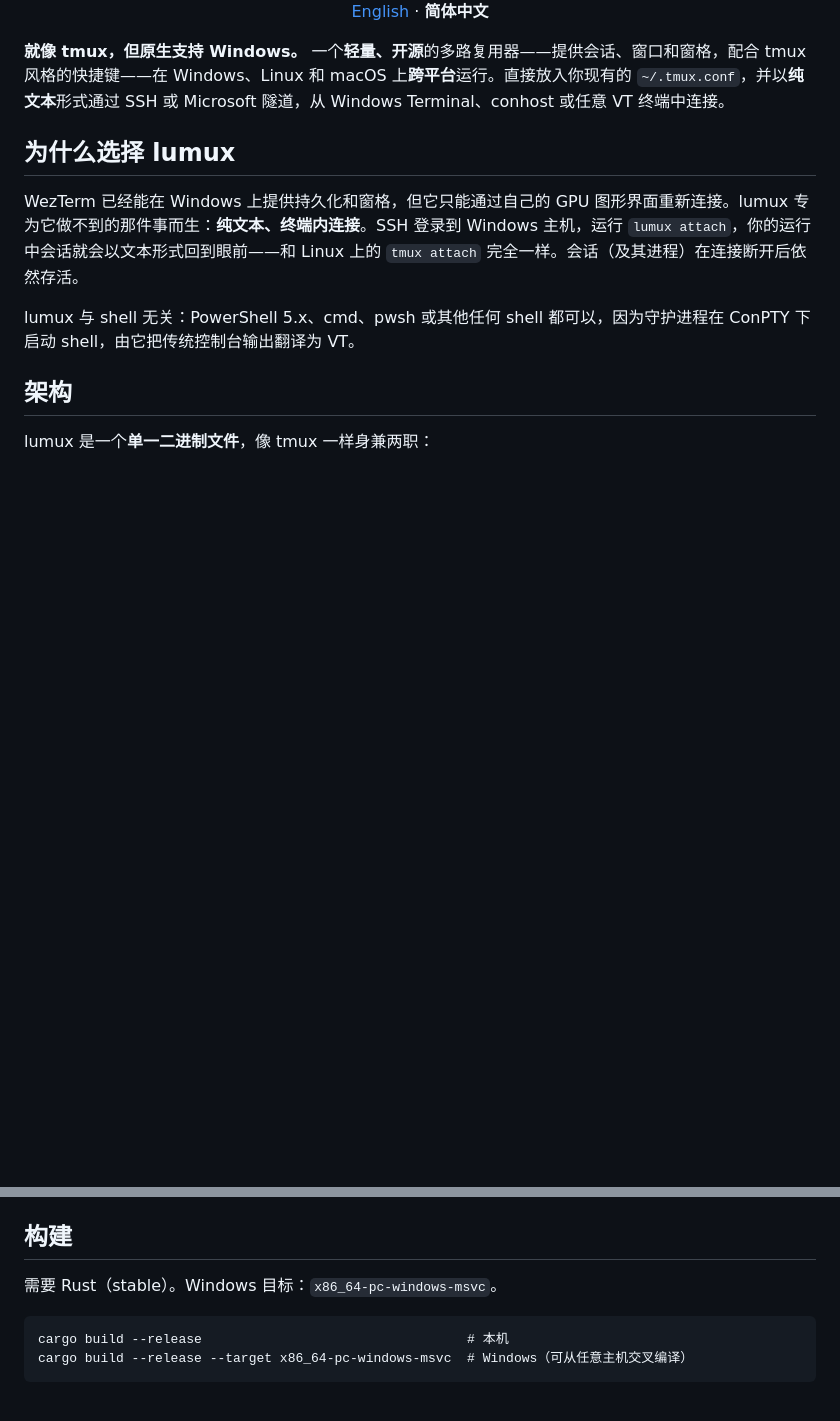
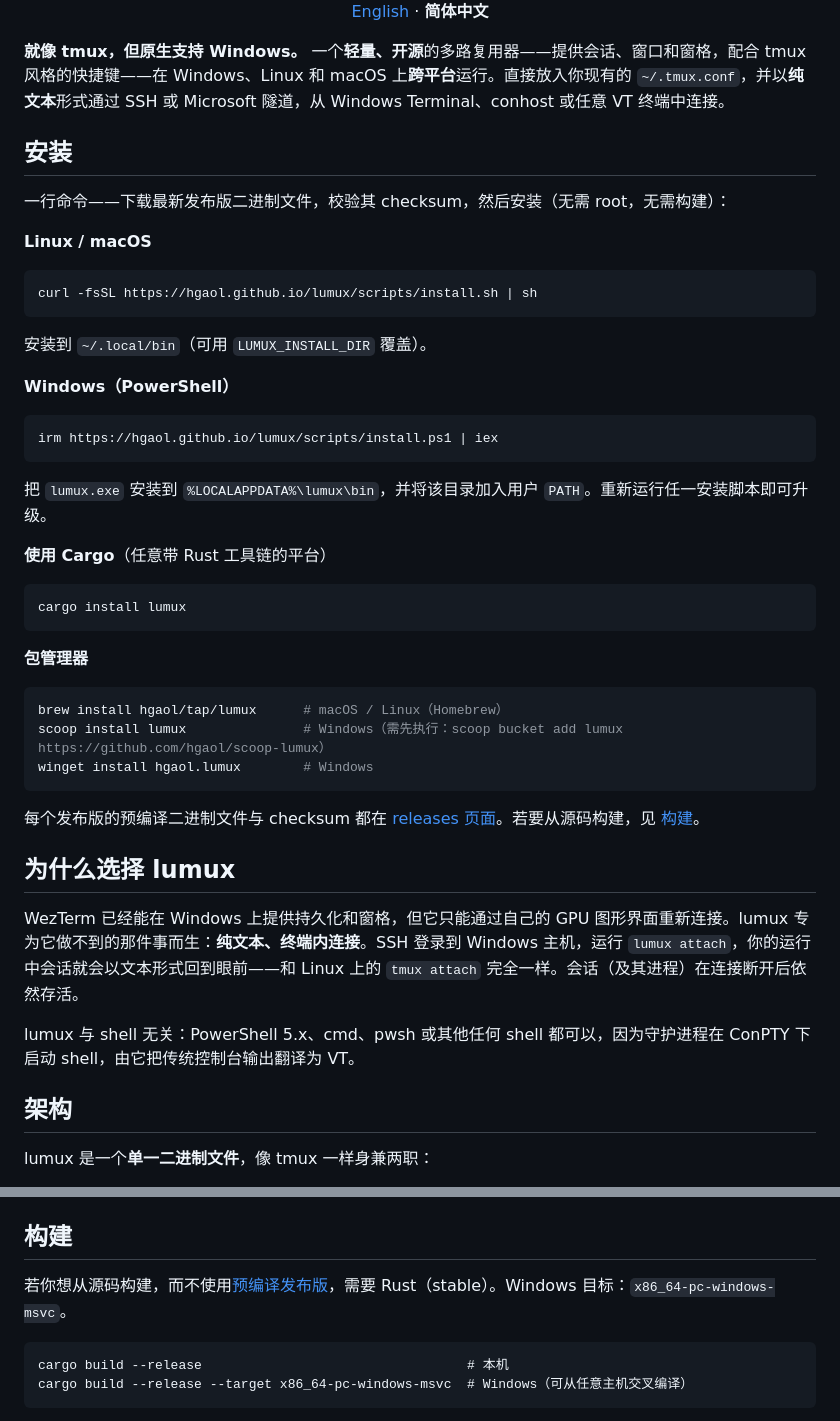
Before and after one commit to hgaol/lumux, a Markdown page: README.zh-CN.md, 2 parts joined by grey strips. Rendered like a GitHub page; blank space fills up the shorter version.

````diff
--- a/README.zh-CN.md
+++ b/README.zh-CN.md
@@ -8,6 +8,43 @@
 </div>
 
 **就像 tmux，但原生支持 Windows。** 一个**轻量、开源**的多路复用器——提供会话、窗口和窗格，配合 tmux 风格的快捷键——在 Windows、Linux 和 macOS 上**跨平台**运行。直接放入你现有的 `~/.tmux.conf`，并以**纯文本**形式通过 SSH 或 Microsoft 隧道，从 Windows Terminal、conhost 或任意 VT 终端中连接。
+
+## 安装
+
+一行命令——下载最新发布版二进制文件，校验其 checksum，然后安装（无需 root，无需构建）：
+
+**Linux / macOS**
+
+```sh
+curl -fsSL https://hgaol.github.io/lumux/scripts/install.sh | sh
+```
+
+安装到 `~/.local/bin`（可用 `LUMUX_INSTALL_DIR` 覆盖）。
+
+**Windows（PowerShell）**
+
+```powershell
+irm https://hgaol.github.io/lumux/scripts/install.ps1 | iex
+```
+
+把 `lumux.exe` 安装到 `%LOCALAPPDATA%\lumux\bin`，并将该目录加入用户 `PATH`。重新运行任一安装脚本即可升级。
+
+**使用 Cargo**（任意带 Rust 工具链的平台）
+
+```sh
+cargo install lumux
+```
+
+**包管理器**
+
+```sh
+brew install hgaol/tap/lumux      # macOS / Linux（Homebrew）
+scoop install lumux               # Windows（需先执行：scoop bucket add lumux https://github.com/hgaol/scoop-lumux）
+winget install hgaol.lumux        # Windows
+```
+
+每个发布版的预编译二进制文件与 checksum 都在
+[releases 页面](https://github.com/hgaol/lumux/releases)。若要从源码构建，见 [构建](#构建)。
 
 ## 为什么选择 lumux
 
@@ -151,7 +188,7 @@ argv = ["pwsh.exe"]
 
 ## 构建
 
-需要 Rust（stable）。Windows 目标：`x86_64-pc-windows-msvc`。
+若你想从源码构建，而不使用[预编译发布版](#安装)，需要 Rust（stable）。Windows 目标：`x86_64-pc-windows-msvc`。
 
 ```
 cargo build --release                                  # 本机
````
Also changed, not shown: README.md (+42 -1 lines).
